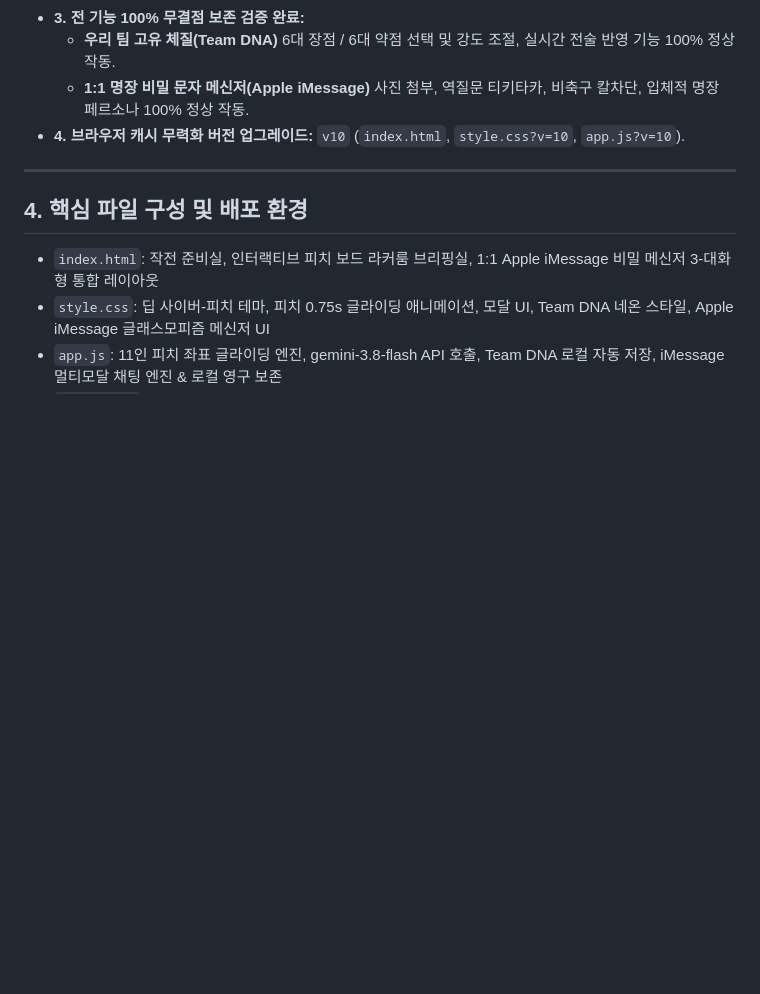
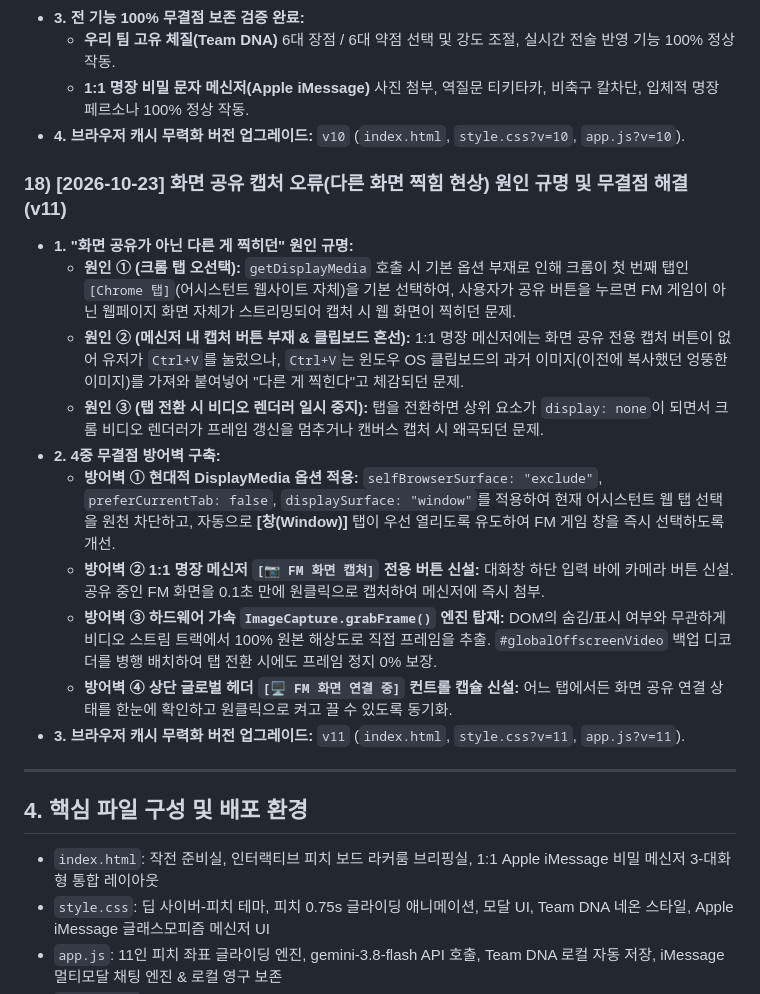
Before and after one commit to honesticoofficial-sketch/fm27-tactics-assistant, a Markdown page: PROJECT_MEMORY.md, the part around the change. GitHub-like rendering; blank space fills up the shorter version.

Commit message:
Fix: Screen share capture accuracy & 1-click snapshot for iMessage and slots (PROJECT_MEMORY.md) (v11)

```diff
--- a/PROJECT_MEMORY.md
+++ b/PROJECT_MEMORY.md
@@ -197,6 +197,18 @@
   - **1:1 명장 비밀 문자 메신저(Apple iMessage)** 사진 첨부, 역질문 티키타카, 비축구 칼차단, 입체적 명장 페르소나 100% 정상 작동.
 * **4. 브라우저 캐시 무력화 버전 업그레이드:** `v10` (`index.html`, `style.css?v=10`, `app.js?v=10`).
 
+### 18) [2026-10-23] 화면 공유 캡처 오류(다른 화면 찍힘 현상) 원인 규명 및 무결점 해결 (v11)
+* **1. "화면 공유가 아닌 다른 게 찍히던" 원인 규명:**
+  - **원인 ① (크롬 탭 오선택):** `getDisplayMedia` 호출 시 기본 옵션 부재로 인해 크롬이 첫 번째 탭인 `[Chrome 탭]`(어시스턴트 웹사이트 자체)을 기본 선택하여, 사용자가 공유 버튼을 누르면 FM 게임이 아닌 웹페이지 화면 자체가 스트리밍되어 캡처 시 웹 화면이 찍히던 문제.
+  - **원인 ② (메신저 내 캡처 버튼 부재 & 클립보드 혼선):** 1:1 명장 메신저에는 화면 공유 전용 캡처 버튼이 없어 유저가 `Ctrl+V`를 눌렀으나, `Ctrl+V`는 윈도우 OS 클립보드의 과거 이미지(이전에 복사했던 엉뚱한 이미지)를 가져와 붙여넣어 "다른 게 찍힌다"고 체감되던 문제.
+  - **원인 ③ (탭 전환 시 비디오 렌더러 일시 중지):** 탭을 전환하면 상위 요소가 `display: none`이 되면서 크롬 비디오 렌더러가 프레임 갱신을 멈추거나 캔버스 캡처 시 왜곡되던 문제.
+* **2. 4중 무결점 방어벽 구축:**
+  - **방어벽 ① 현대적 DisplayMedia 옵션 적용:** `selfBrowserSurface: "exclude"`, `preferCurrentTab: false`, `displaySurface: "window"`를 적용하여 현재 어시스턴트 웹 탭 선택을 원천 차단하고, 자동으로 **[창(Window)]** 탭이 우선 열리도록 유도하여 FM 게임 창을 즉시 선택하도록 개선.
+  - **방어벽 ② 1:1 명장 메신저 `[📷 FM 화면 캡처]` 전용 버튼 신설:** 대화창 하단 입력 바에 카메라 버튼 신설. 공유 중인 FM 화면을 0.1초 만에 원클릭으로 캡처하여 메신저에 즉시 첨부.
+  - **방어벽 ③ 하드웨어 가속 `ImageCapture.grabFrame()` 엔진 탑재:** DOM의 숨김/표시 여부와 무관하게 비디오 스트림 트랙에서 100% 원본 해상도로 직접 프레임을 추출. `#globalOffscreenVideo` 백업 디코더를 병행 배치하여 탭 전환 시에도 프레임 정지 0% 보장.
+  - **방어벽 ④ 상단 글로벌 헤더 `[🖥️ FM 화면 연결 중]` 컨트롤 캡슐 신설:** 어느 탭에서든 화면 공유 연결 상태를 한눈에 확인하고 원클릭으로 켜고 끌 수 있도록 동기화.
+* **3. 브라우저 캐시 무력화 버전 업그레이드:** `v11` (`index.html`, `style.css?v=11`, `app.js?v=11`).
+
 ---
 
 ## 4. 핵심 파일 구성 및 배포 환경
```
